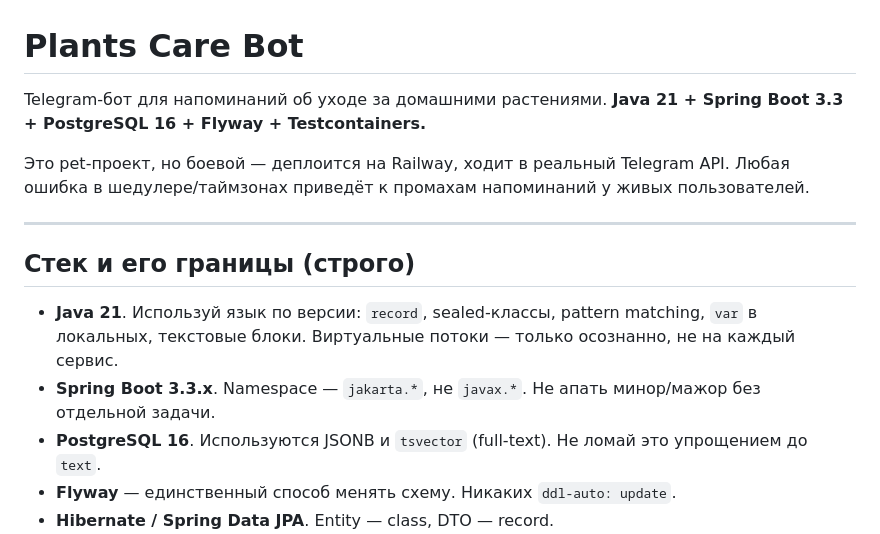
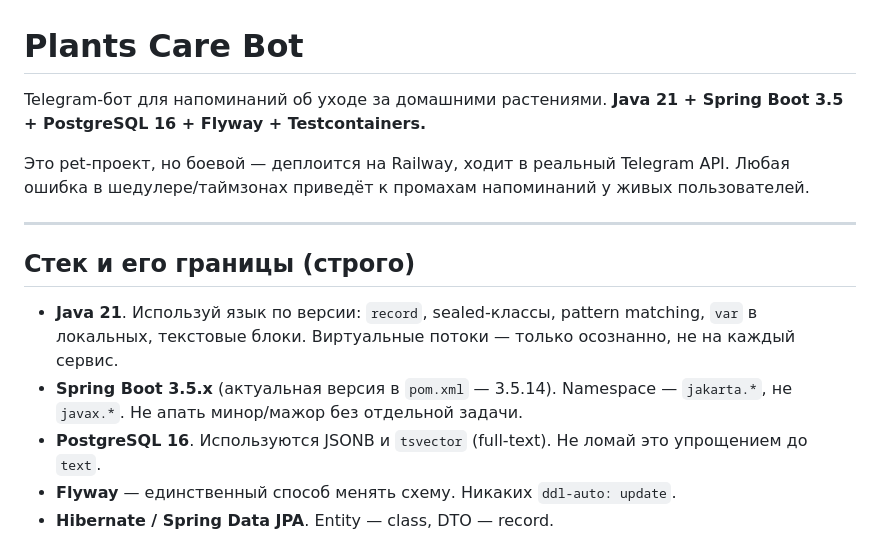
Before and after one commit to antonkupreychik/plants-care, a Markdown page: CLAUDE.md, the part around the change. GitHub-like rendering.

Commit message:
chore: sync CLAUDE.md to actual Spring Boot 3.5
Documentation was lagging behind pom.xml: parent
spring-boot-starter-parent is 3.5.14, but CLAUDE.md still claimed 3.3.

Only doc text is updated. No behaviour, no version bump.

```diff
--- a/CLAUDE.md
+++ b/CLAUDE.md
@@ -1,7 +1,7 @@
 # Plants Care Bot
 
 Telegram-бот для напоминаний об уходе за домашними растениями.
-**Java 21 + Spring Boot 3.3 + PostgreSQL 16 + Flyway + Testcontainers.**
+**Java 21 + Spring Boot 3.5 + PostgreSQL 16 + Flyway + Testcontainers.**
 
 Это pet-проект, но боевой — деплоится на Railway, ходит в реальный Telegram API.
 Любая ошибка в шедулере/таймзонах приведёт к промахам напоминаний у живых пользователей.
@@ -11,7 +11,7 @@ Telegram-бот для напоминаний об уходе за домашн
 ## Стек и его границы (строго)
 
 - **Java 21**. Используй язык по версии: `record`, sealed-классы, pattern matching, `var` в локальных, текстовые блоки. Виртуальные потоки — только осознанно, не на каждый сервис.
-- **Spring Boot 3.3.x**. Namespace — `jakarta.*`, не `javax.*`. Не апать минор/мажор без отдельной задачи.
+- **Spring Boot 3.5.x** (актуальная версия в `pom.xml` — 3.5.14). Namespace — `jakarta.*`, не `javax.*`. Не апать минор/мажор без отдельной задачи.
 - **PostgreSQL 16**. Используются JSONB и `tsvector` (full-text). Не ломай это упрощением до `text`.
 - **Flyway** — единственный способ менять схему. Никаких `ddl-auto: update`.
 - **Hibernate / Spring Data JPA**. Entity — class, DTO — record.
```
